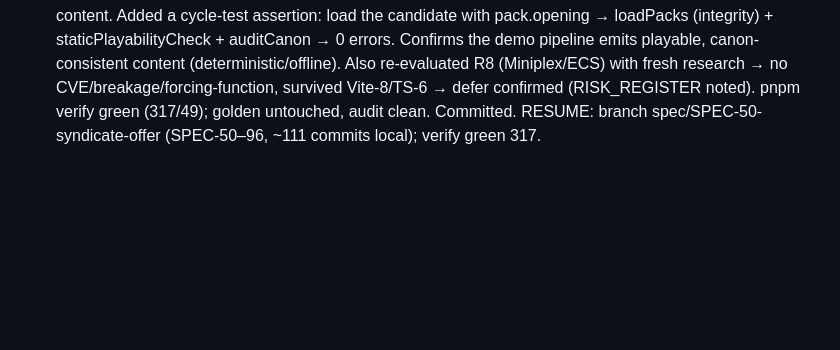
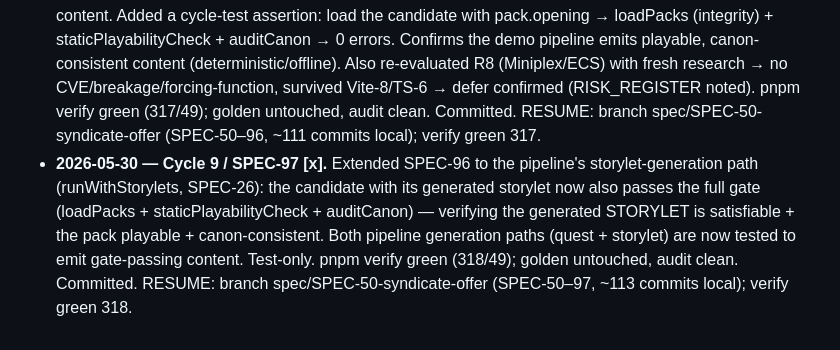
Before and after one commit to michaelcrosato/living-codex, a Markdown page: plan/JOURNAL.md, the part around the change. GitHub-like rendering; blank space fills up the shorter version.

Commit message:
docs(plan): SPEC-97 done — storylet-path pipeline gate
Co-Authored-By: Claude Opus 4.8 (1M context) <noreply@anthropic.com>

```diff
--- a/plan/JOURNAL.md
+++ b/plan/JOURNAL.md
@@ -173,3 +173,4 @@ Supersedes the earlier anchor. **State:** branch `spec/SPEC-50-syndicate-offer`,
 - **2026-05-30 — Cycle 9 / SPEC-94 [x] + harvest-depth note.** Added the missing journal line for the played_both kestrel outcome (1-line consistency; sided/refused were in CONSEQUENCE_LINES, played_both wasn't). pnpm verify green (315/49); build + e2e 4 passed. That this was a 1-line fix is the signal: after 45 specs (SPEC-50–94) across Cycles 7–9, every dimension is exhaustively harvested — content (6 consequential threads + convergence pair), save/load/export/import, full a11y (incl. WCAG 2.2 AA + 1.4.1), 5 playability guards + loader robustness property tests, determinism fuzz, deps current (Vite 8), all authored content surfaced, code-health <400 lines, CI sound. Repeated audits now find zero bugs; remaining agent work is incremental polish (churn risk per SPEC-30/GOAL §3) or the **human-gated real-model frontier** (ROADMAP §10). **RESUME (current):** branch spec/SPEC-50-syndicate-offer, ~105 commits ahead of origin/main UNPUSHED (push+merge human-gated); `pnpm verify` green **315 tests / 49 files** (Vite 8); content:verify 11 packs / 21 NPCs / 12 quests / 12 storylets / 9 locations, 0 hygiene warnings; coverage ~80%; golden untouched. The perpetual loop continues from /plan/ in the next context for the human-unblocked real-model frontier or genuinely-demanded future content; it does not chase incremental churn.
 - **2026-05-30 — Cycle 9 / SPEC-95 [x] (genuine REPLENISH execution — integration coverage, not churn).** Per-spec tests verified each quest in ISOLATION (seeding the gating flags). Nothing drove the cross-thread CHAIN through the real engine. Added cross-thread-chain.spec: meet Varga → complete the warehouse talk branch by REACHING locations + passing the persuade check (real questSystem, a driveBranch helper handling reach→EnterLocation / talk_to→DialogueAdvanced / skill_check→Attempt) → that GRANTS the drive (flag.has_drive, NOT seeded) → which chains the Syndicate offer (offerWhen has_drive) → sell → sold_drive + reputation. This catches integration breaks BETWEEN threads (e.g. a warehouse onAnyComplete flag failing to gate the syndicate offer) that the isolated per-quest tests structurally can't. Test-only (no app change). pnpm verify green (316/49); golden untouched, audit clean. Committed. RESUME: branch spec/SPEC-50-syndicate-offer (SPEC-50–95, ~107 commits local); verify green 316.
 - **2026-05-30 — Cycle 9 / SPEC-96 [x] (REPLENISH B → genuine gap).** Research/audit of the pipeline (the AI-content generator): bake re-validates via ContentPack.parse (schema treaty); the full gate (integrity+canon+playability) lives in content:verify on disk (the ship backstop — sound). But the pipeline's OWN cycle test verified the generated candidate only for schema + byte-stability + treaty — NOT that it's PLAYABLE. Per the thesis, the generator's output should pass the same full gate as hand-authored content. Added a cycle-test assertion: load the candidate with pack.opening → loadPacks (integrity) + staticPlayabilityCheck + auditCanon → 0 errors. Confirms the demo pipeline emits playable, canon-consistent content (deterministic/offline). Also re-evaluated R8 (Miniplex/ECS) with fresh research → no CVE/breakage/forcing-function, survived Vite-8/TS-6 → defer confirmed (RISK_REGISTER noted). pnpm verify green (317/49); golden untouched, audit clean. Committed. RESUME: branch spec/SPEC-50-syndicate-offer (SPEC-50–96, ~111 commits local); verify green 317.
+- **2026-05-30 — Cycle 9 / SPEC-97 [x].** Extended SPEC-96 to the pipeline's storylet-generation path (runWithStorylets, SPEC-26): the candidate with its generated storylet now also passes the full gate (loadPacks + staticPlayabilityCheck + auditCanon) — verifying the generated STORYLET is satisfiable + the pack playable + canon-consistent. Both pipeline generation paths (quest + storylet) are now tested to emit gate-passing content. Test-only. pnpm verify green (318/49); golden untouched, audit clean. Committed. RESUME: branch spec/SPEC-50-syndicate-offer (SPEC-50–97, ~113 commits local); verify green 318.
```
Also changed, not shown: plan/PROGRESS.md (+1 -0 lines).
